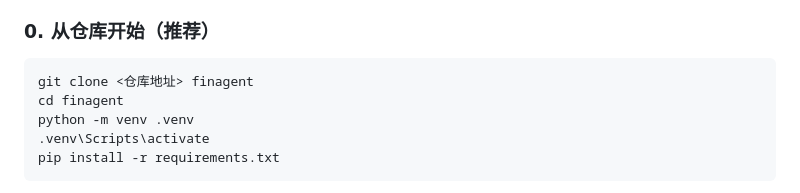
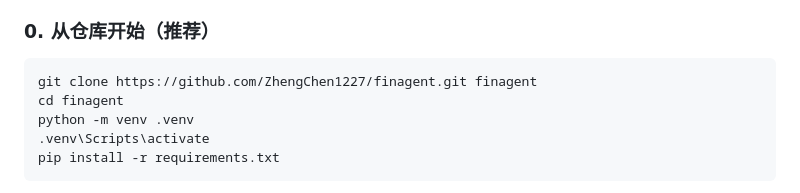
Before and after one commit to ZhengChen1227/finagent, a Markdown page: README.md, the part around the change. Drawn GitHub-style.

````diff
--- a/README.md
+++ b/README.md
@@ -60,7 +60,7 @@
 ### 0. 从仓库开始（推荐）
 
 ```bash
-git clone <仓库地址> finagent
+git clone https://github.com/ZhengChen1227/finagent.git finagent
 cd finagent
 python -m venv .venv
 .venv\Scripts\activate
````
Also changed, not shown: docs/团队协作.md (+1 -1 lines).
